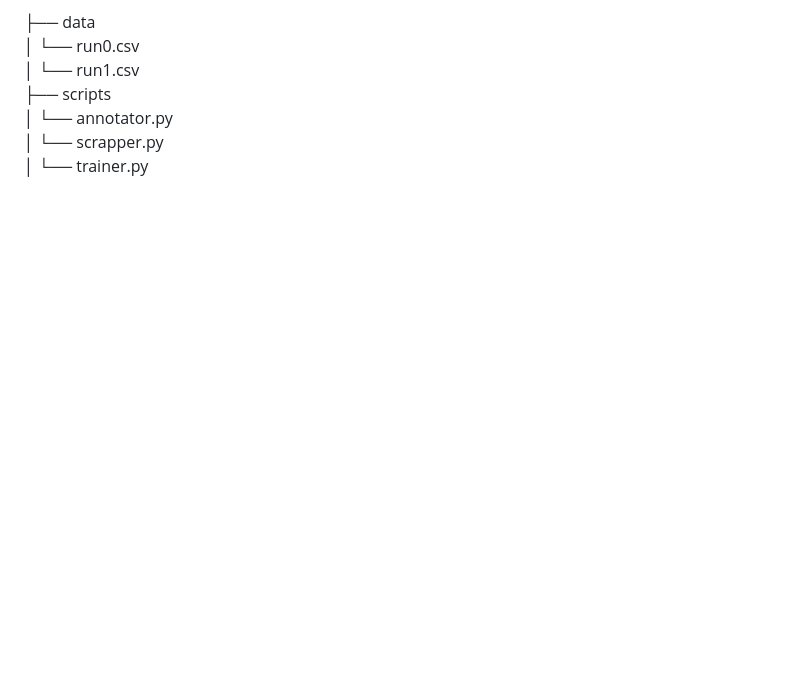
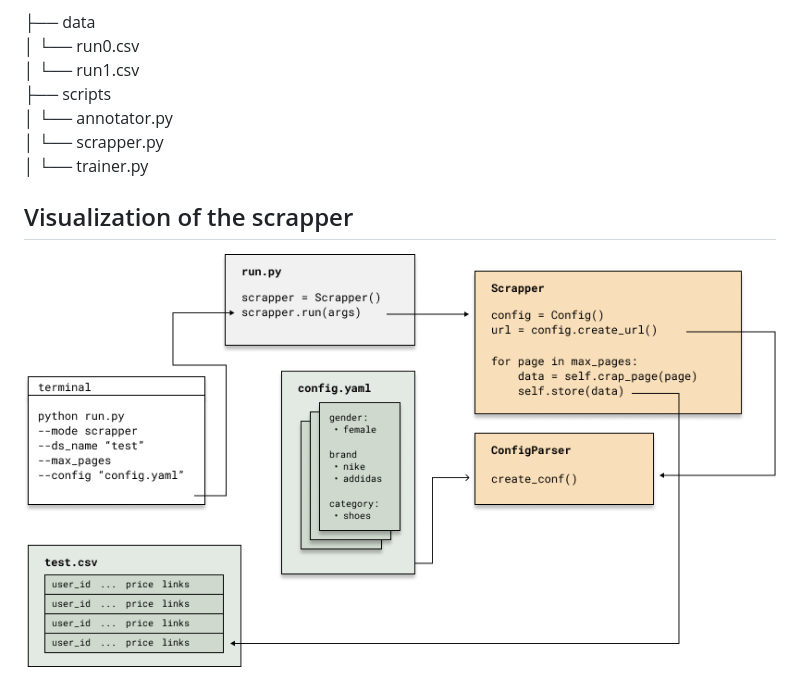
Before and after one commit to mel-oezkan/scipy_final, a Markdown page: README.md, the part around the change. Rendered like a GitHub page; pictures changed too: documentation/structure.png (added); blank space fills up the shorter version.

Commit message:
added visualization

```diff
--- a/README.md
+++ b/README.md
@@ -107,3 +107,6 @@ resulting urls should look something like:
 │   └── annotator.py
 │   └── scrapper.py
 │   └── trainer.py
+
+## Visualization of the scrapper
+![structure](documentation/structure.png "Title")
```
Also changed, not shown: 1 other file.
